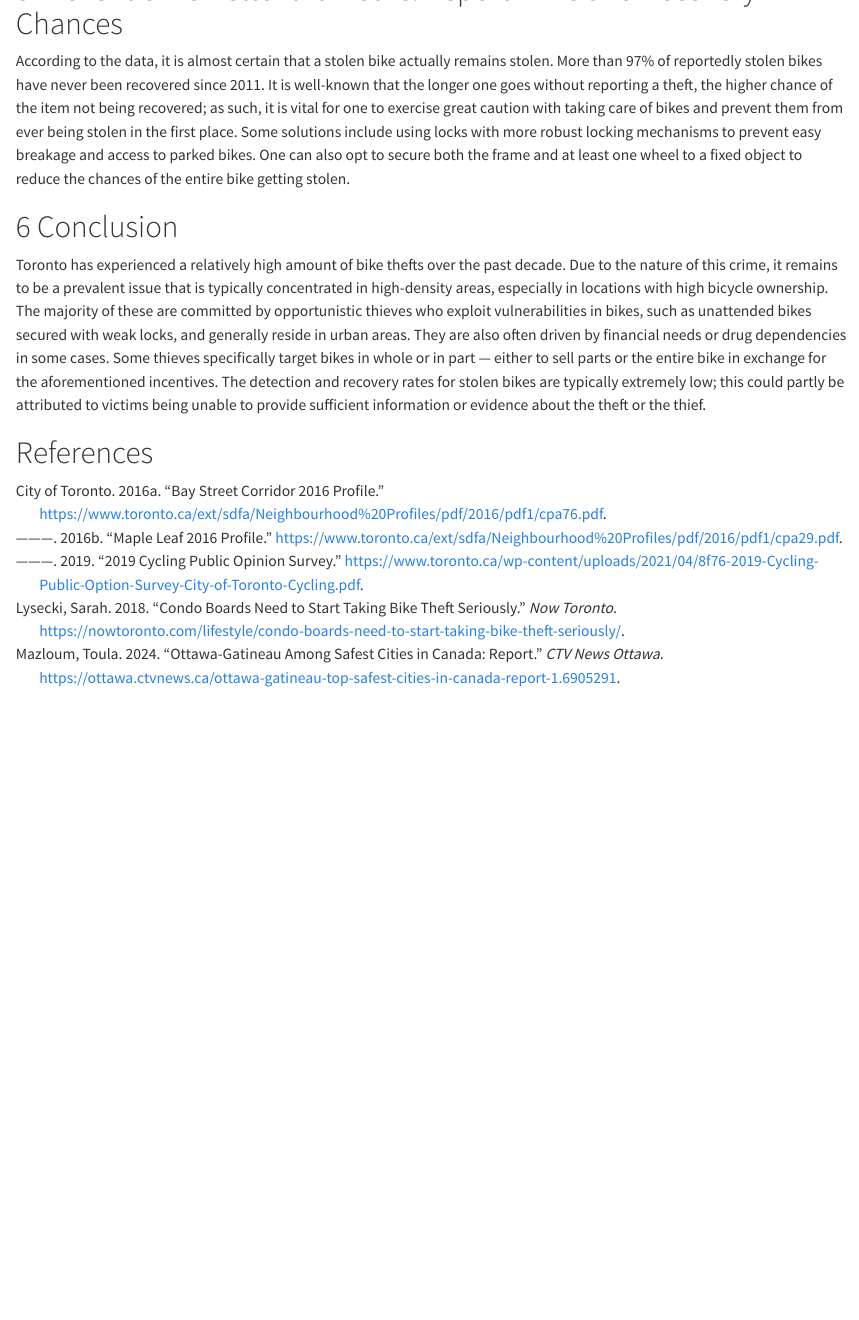
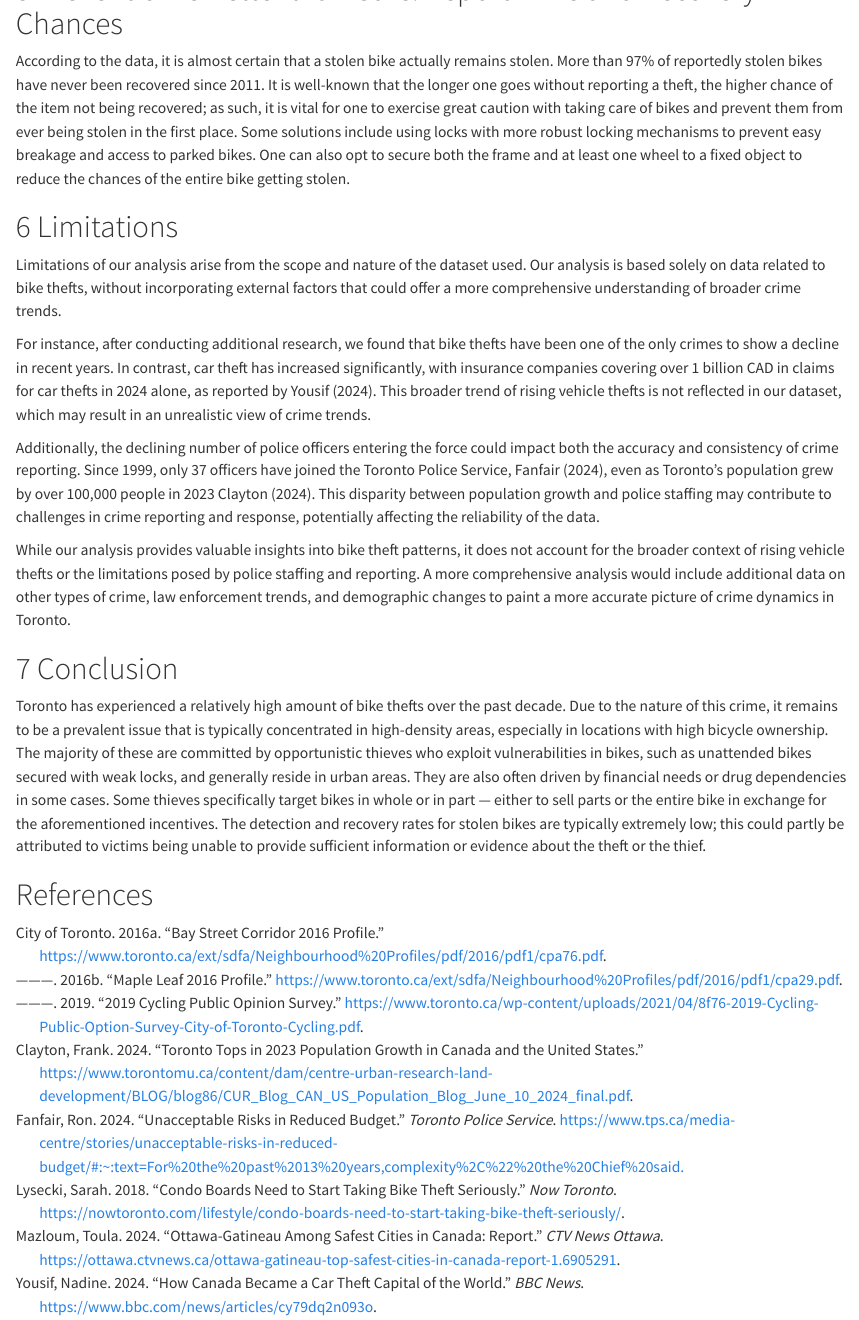
Before and after one commit to redpinecube/cycle-safe, a Quarto document (analysis.qmd): the page in a window 1100 px wide, from 1890 px down. Rendered offline with R 4.5, knitr and Pandoc in place of Quarto, with nearby package versions; some code elsewhere in the file could not run offline.

Commit message:
update analysis.qmd

```diff
--- a/analysis.qmd
+++ b/analysis.qmd
@@ -241,6 +241,16 @@ This being said, from the above figure, we can see that the number of thefts rea
 # Prevention is Better than Cure: Report Time and Recovery Chances
 According to the data, it is almost certain that a stolen bike actually remains stolen. More than 97% of reportedly stolen bikes have never been recovered since 2011. It is well-known that the longer one goes without reporting a theft, the higher chance of the item not being recovered; as such, it is vital for one to exercise great caution with taking care of bikes and prevent them from ever being stolen in the first place. Some solutions include using locks with more robust locking mechanisms to prevent easy breakage and access to parked bikes. One can also opt to secure both the frame and at least one wheel to a fixed object to reduce the chances of the entire bike getting stolen.
 
+# Limitations
+
+Limitations of our analysis arise from the scope and nature of the dataset used. Our analysis is based solely on data related to bike thefts, without incorporating external factors that could offer a more comprehensive understanding of broader crime trends.
+
+For instance, after conducting additional research, we found that bike thefts have been one of the only crimes to show a decline in recent years. In contrast, car theft has increased significantly, with insurance companies covering over 1 billion CAD in claims for car thefts in 2024 alone, as reported by @yousif2024. This broader trend of rising vehicle thefts is not reflected in our dataset, which may result in an unrealistic view of crime trends.
+
+Additionally, the declining number of police officers entering the force could impact both the accuracy and consistency of crime reporting. Since 1999, only 37 officers have joined the Toronto Police Service, @fanfair2024, even as Toronto’s population grew by over 100,000 people in 2023 @clayton2024. This disparity between population growth and police staffing may contribute to challenges in crime reporting and response, potentially affecting the reliability of the data.
+
+While our analysis provides valuable insights into bike theft patterns, it does not account for the broader context of rising vehicle thefts or the limitations posed by police staffing and reporting. A more comprehensive analysis would include additional data on other types of crime, law enforcement trends, and demographic changes to paint a more accurate picture of crime dynamics in Toronto.
+
 # Conclusion
 Toronto has experienced a relatively high amount of bike thefts over the past decade. Due to the nature of this crime, it remains to be a prevalent issue that is typically concentrated in high-density areas, especially in locations with high bicycle ownership. The majority of these are committed by opportunistic thieves who exploit vulnerabilities in bikes, such as unattended bikes secured with weak locks, and generally reside in urban areas. They are also often driven by financial needs or drug dependencies in some cases. Some thieves specifically target bikes in whole or in part — either to sell parts or the entire bike in exchange for the aforementioned incentives. The detection and recovery rates for stolen bikes are typically extremely low; this could partly be attributed to victims being unable to provide sufficient information or evidence about the theft or the thief.
 
```
